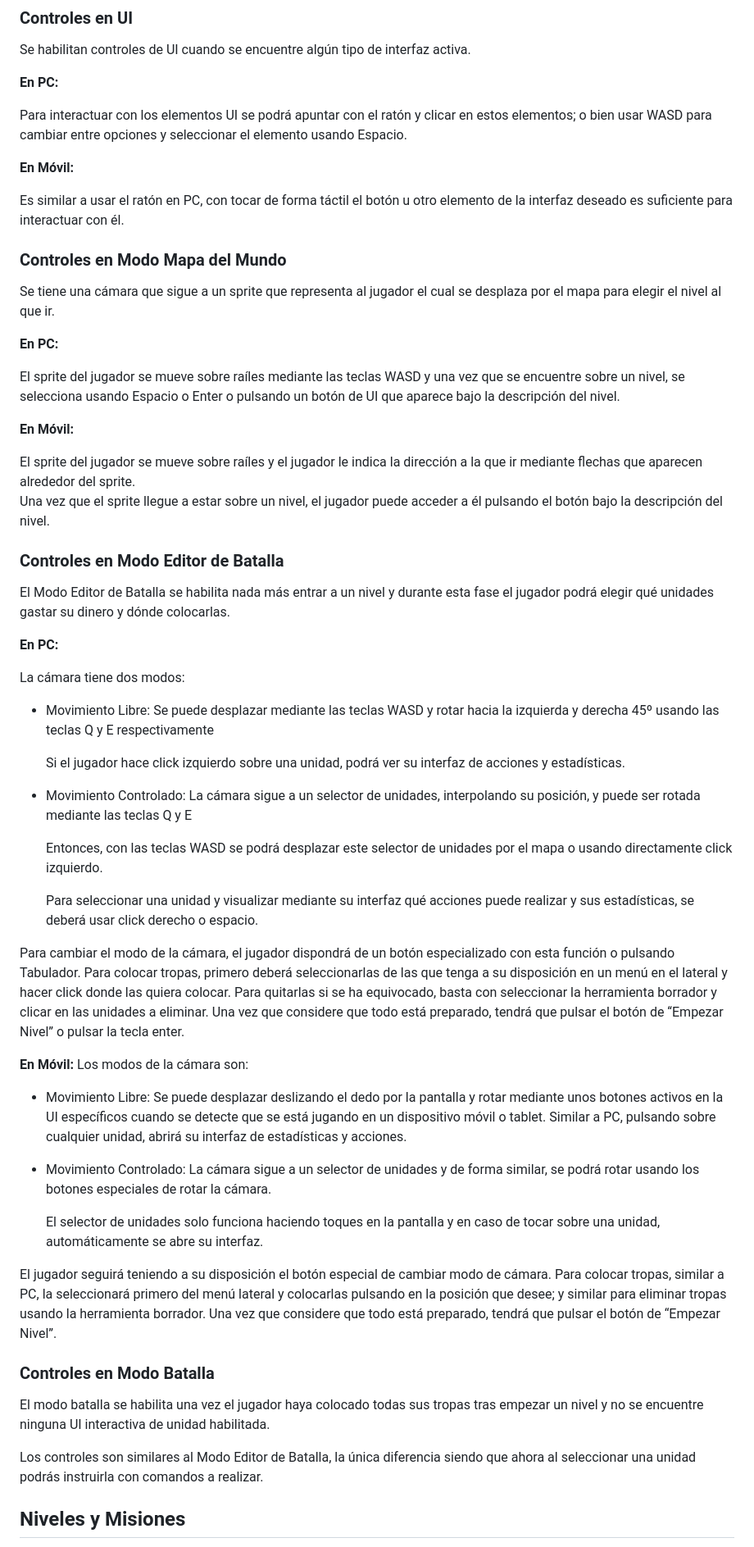
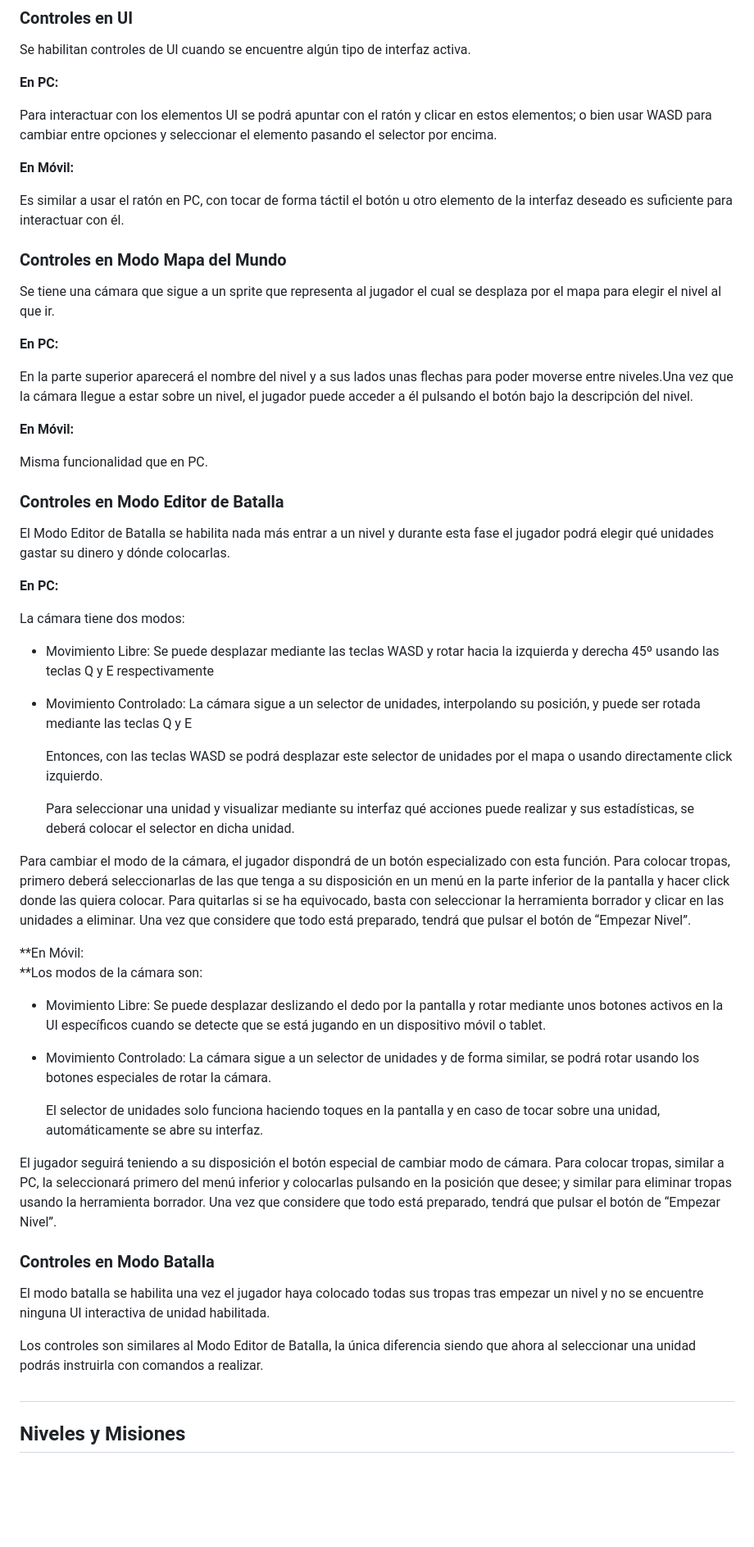
Before and after one commit to TheCursedOnion/TheCursedOnion.github.io, a Markdown page: READMEgdd.md, the part around the change printed below. Shown: that part at 82% size. GitHub-like rendering; blank space fills up the shorter version.

```diff
--- a/READMEgdd.md
+++ b/READMEgdd.md
@@ -1110,7 +1110,7 @@ Se habilitan controles de UI cuando se encuentre algún tipo de interfaz activa.
 
 **En PC:**
 
-Para interactuar con los elementos UI se podrá apuntar con el ratón y clicar en estos elementos; o bien usar WASD para cambiar entre opciones y seleccionar el elemento usando Espacio.
+Para interactuar con los elementos UI se podrá apuntar con el ratón y clicar en estos elementos; o bien usar WASD para cambiar entre opciones y seleccionar el elemento pasando el selector por encima.
 
 **En Móvil:**
 
@@ -1123,12 +1123,11 @@ Se tiene una cámara que sigue a un sprite que representa al jugador el cual se
 
 **En PC:**
 
-El sprite del jugador se mueve sobre raíles mediante las teclas WASD y una vez que se encuentre sobre un nivel, se selecciona usando Espacio o Enter o pulsando un botón de UI que aparece bajo la descripción del nivel.
+En la parte superior aparecerá el nombre del nivel y a sus lados unas flechas para poder moverse entre niveles.Una vez que la cámara llegue a estar sobre un nivel, el jugador puede acceder a él pulsando el botón bajo la descripción del nivel.
 
 **En Móvil:**
 
-El sprite del jugador se mueve sobre raíles y el jugador le indica la dirección a la que ir mediante flechas que aparecen alrededor del sprite. \
-Una vez que el sprite llegue a estar sobre un nivel, el jugador puede acceder a él pulsando el botón bajo la descripción del nivel.
+Misma funcionalidad que en PC.
 
 
 ###
@@ -1145,31 +1144,28 @@ La cámara tiene dos modos:
 
 
 * Movimiento Libre: Se puede desplazar mediante las teclas WASD y rotar hacia la izquierda y derecha 45º usando las teclas Q y E respectivamente
-
-    Si el jugador hace click izquierdo sobre una unidad, podrá ver su interfaz de acciones y estadísticas.
-
 * Movimiento Controlado: La cámara sigue a un selector de unidades, interpolando su posición, y puede ser  rotada mediante las teclas Q y E
 
     Entonces, con las teclas WASD se podrá desplazar este selector de unidades por el mapa o usando directamente click izquierdo.
 
 
-    Para seleccionar una unidad y visualizar mediante su interfaz qué acciones puede realizar y sus estadísticas, se deberá usar click derecho o espacio.
-
-
-Para cambiar el modo de la cámara, el jugador dispondrá de un botón especializado con esta función o pulsando Tabulador.  Para colocar tropas, primero deberá seleccionarlas de las que tenga a su disposición en un menú en el lateral y hacer click donde las quiera colocar.  Para quitarlas si se ha equivocado, basta con seleccionar la herramienta borrador y clicar en las unidades a eliminar. Una vez que considere que todo está preparado, tendrá que pulsar el botón de “Empezar Nivel” o pulsar la tecla enter.
-
-**En Móvil:**
-Los modos de la cámara son:
-
-
-
-* Movimiento Libre<span style="text-decoration:underline;">:</span> Se puede desplazar deslizando el dedo por la pantalla y rotar mediante unos botones activos en la UI específicos cuando se detecte que se está jugando en un dispositivo móvil o tablet. Similar a PC, pulsando sobre cualquier unidad, abrirá su interfaz de estadísticas y acciones.
+    Para seleccionar una unidad y visualizar mediante su interfaz qué acciones puede realizar y sus estadísticas, se deberá colocar el selector en dicha unidad.
+
+
+Para cambiar el modo de la cámara, el jugador dispondrá de un botón especializado con esta función.  Para colocar tropas, primero deberá seleccionarlas de las que tenga a su disposición en un menú en la parte inferior de la pantalla y hacer click donde las quiera colocar.  Para quitarlas si se ha equivocado, basta con seleccionar la herramienta borrador y clicar en las unidades a eliminar. Una vez que considere que todo está preparado, tendrá que pulsar el botón de “Empezar Nivel”.
+
+**En Móvil: \
+**Los modos de la cámara son:
+
+
+
+* Movimiento Libre<span style="text-decoration:underline;">:</span> Se puede desplazar deslizando el dedo por la pantalla y rotar mediante unos botones activos en la UI específicos cuando se detecte que se está jugando en un dispositivo móvil o tablet.
 * Movimiento Controlado: La cámara sigue a un selector de unidades y de forma similar, se podrá rotar usando los botones especiales de rotar la cámara.
 
     El selector de unidades solo funciona haciendo toques en la pantalla y en caso de tocar sobre una unidad, automáticamente se abre su interfaz.
 
 
-El jugador seguirá teniendo a su disposición el botón especial de cambiar modo de cámara.  Para colocar tropas, similar a PC, la seleccionará primero del menú lateral y colocarlas pulsando en la posición que desee; y similar para eliminar tropas usando la herramienta borrador.  Una vez que considere que todo está preparado, tendrá que pulsar el botón de “Empezar Nivel”.
+El jugador seguirá teniendo a su disposición el botón especial de cambiar modo de cámara.  Para colocar tropas, similar a PC, la seleccionará primero del menú inferior y colocarlas pulsando en la posición que desee; y similar para eliminar tropas usando la herramienta borrador.  Una vez que considere que todo está preparado, tendrá que pulsar el botón de “Empezar Nivel”.
 
 
 ### Controles en Modo Batalla
@@ -1177,6 +1173,9 @@ El jugador seguirá teniendo a su disposición el botón especial de cambiar mod
 El modo batalla se habilita una vez el jugador haya colocado todas sus tropas tras empezar un nivel y no se encuentre ninguna UI interactiva de unidad habilitada.
 
 Los controles son similares al Modo Editor de Batalla, la única diferencia siendo que ahora al seleccionar una unidad podrás instruirla con comandos a realizar.
+
+
+##
 
 
 ## Niveles y Misiones
```
Also changed, not shown: other parts of READMEgdd.md (+4 -4 lines).
